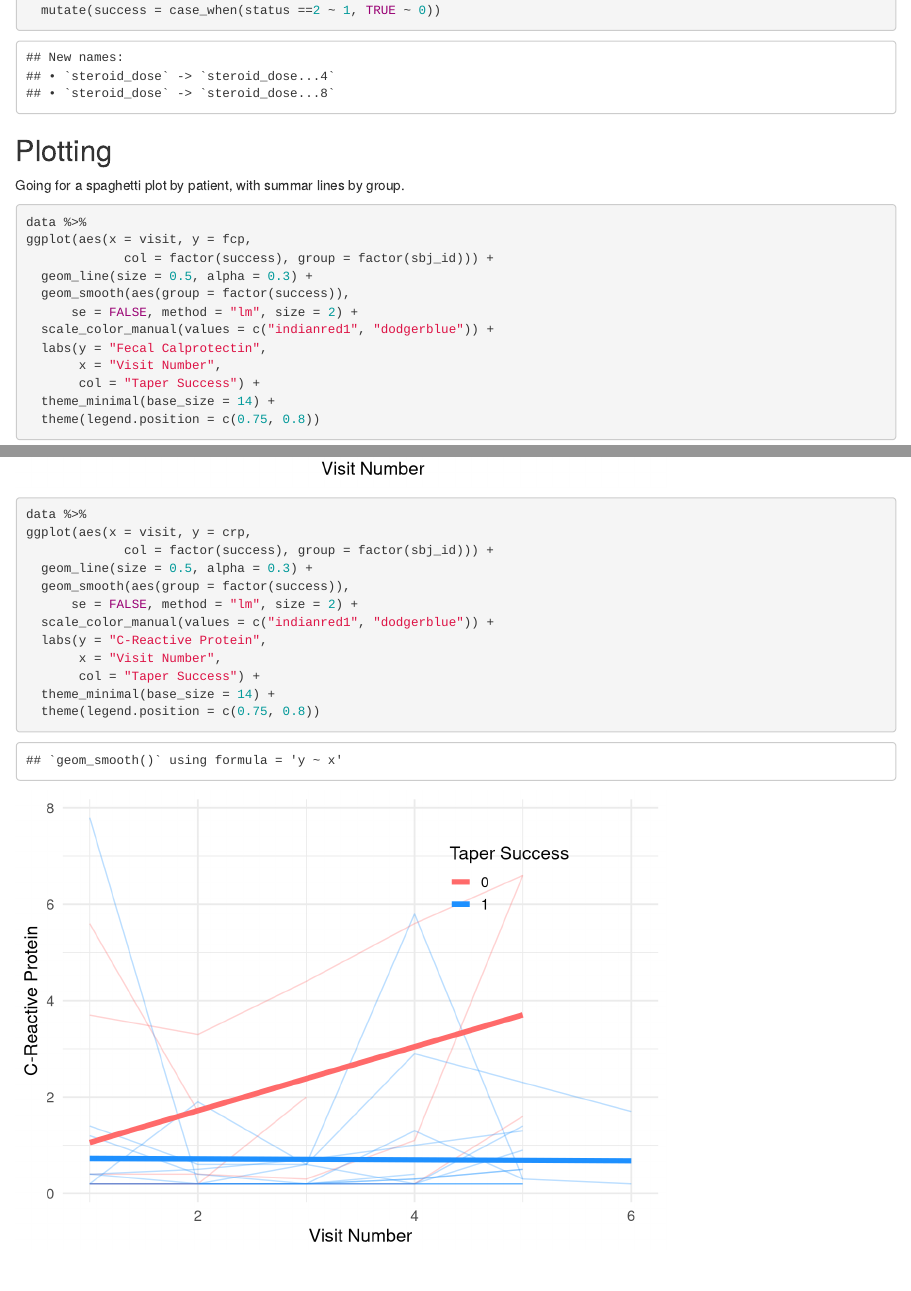
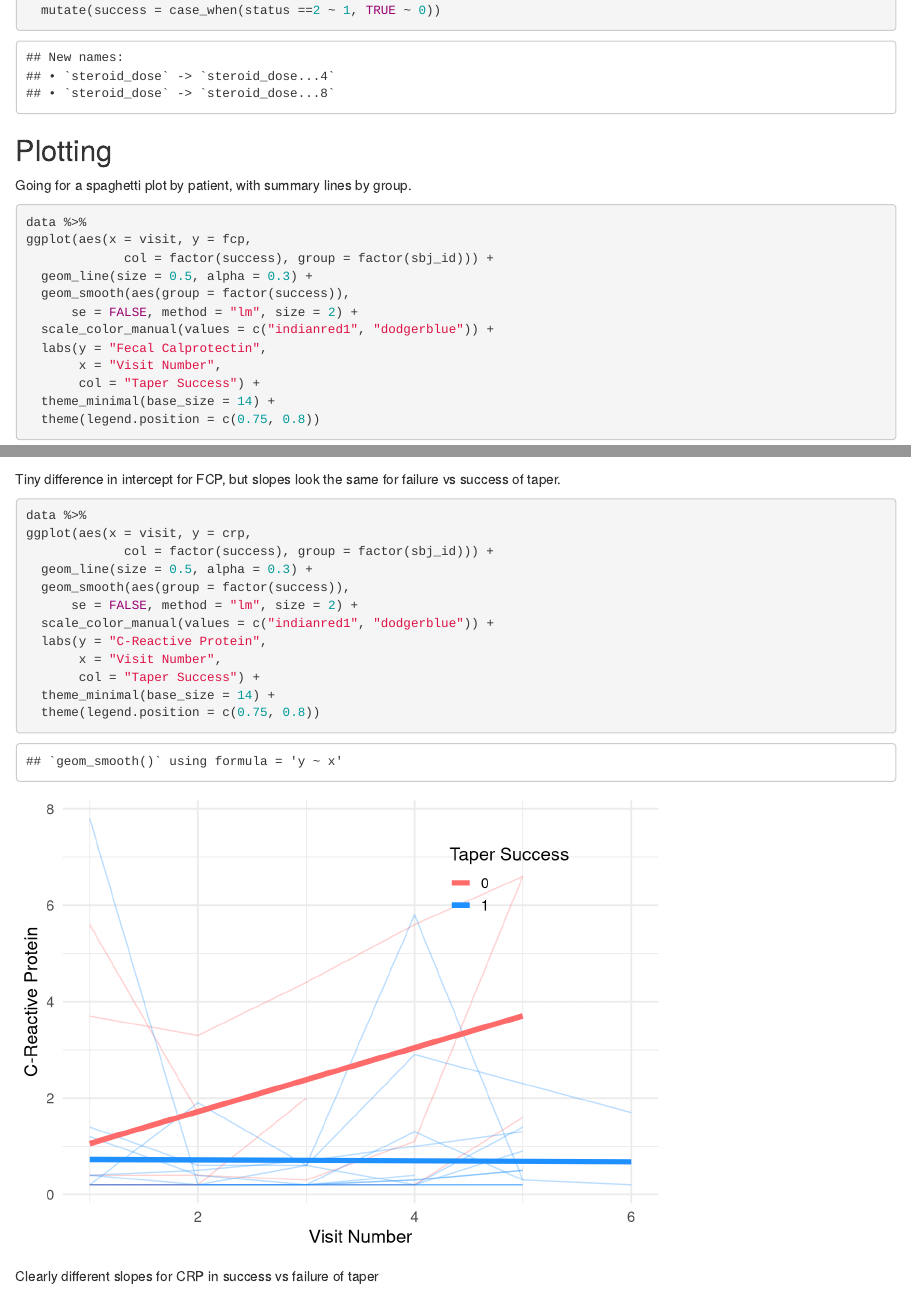
Before and after one commit to higgi13425/fitbit_fcp_crp, an R Markdown document (initial_fcp_crp.Rmd): the page in a window 1100 px wide, from 280 px down, and a second part further down, joined at a grey line. Rendered offline with R 4.5, knitr and Pandoc, with nearby package versions.

Commit message:
added interp of plots

````diff
--- a/initial_fcp_crp.Rmd
+++ b/initial_fcp_crp.Rmd
@@ -24,7 +24,7 @@ data <- read_excel('FitBIt_FCP_CRP_05-10-21.xlsx',
 
 ## Plotting
 
-Going for a spaghetti plot by patient, with summar lines by group.
+Going for a spaghetti plot by patient, with summary lines by group.
 
 ```{r spag-fcp, warning=FALSE}
 data %>%
@@ -41,6 +41,8 @@ ggplot(aes(x = visit, y = fcp,
   theme(legend.position = c(0.75, 0.8))
 ```
 
+Tiny difference in intercept for FCP, but slopes look the same for failure vs success of taper.
+
 ```{r spag-crp, warning=FALSE}
 data %>%
 ggplot(aes(x = visit, y = crp,
@@ -55,3 +57,5 @@ ggplot(aes(x = visit, y = crp,
   theme_minimal(base_size = 14) +
   theme(legend.position = c(0.75, 0.8))
 ```
+
+Clearly different slopes for CRP in success vs failure of taper
````
